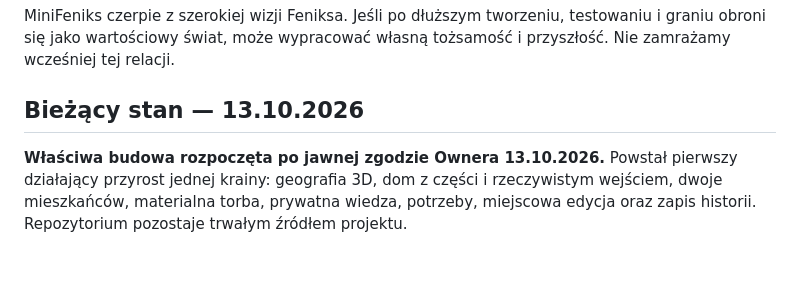
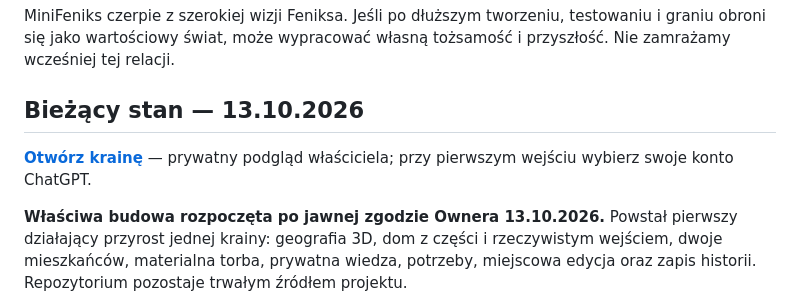
Before and after one commit to Jozzpoly/Mini_Feniks, a Markdown page: README.md, the part around the change. Rendered like a GitHub page; blank space fills up the shorter version.

```diff
--- a/README.md
+++ b/README.md
@@ -9,6 +9,8 @@ Autorstwo obejmuje tworzenie, komponowanie i wielokrotne przekształcanie miejsc
 MiniFeniks czerpie z szerokiej wizji Feniksa. Jeśli po dłuższym tworzeniu, testowaniu i graniu obroni się jako wartościowy świat, może wypracować własną tożsamość i przyszłość. Nie zamrażamy wcześniej tej relacji.
 
 ## Bieżący stan — 13.10.2026
+
+**[Otwórz krainę](https://mini-feniks-zywa-kraina.sweetcrane512.chatgpt.site)** — prywatny podgląd właściciela; przy pierwszym wejściu wybierz swoje konto ChatGPT.
 
 **Właściwa budowa rozpoczęta po jawnej zgodzie Ownera 13.10.2026.** Powstał pierwszy działający przyrost jednej krainy: geografia 3D, dom z części i rzeczywistym wejściem, dwoje mieszkańców, materialna torba, prywatna wiedza, potrzeby, miejscowa edycja oraz zapis historii. Repozytorium pozostaje trwałym źródłem projektu.
 
```
Also changed, not shown: docs/BUILD-01.md (+6 -0 lines).
